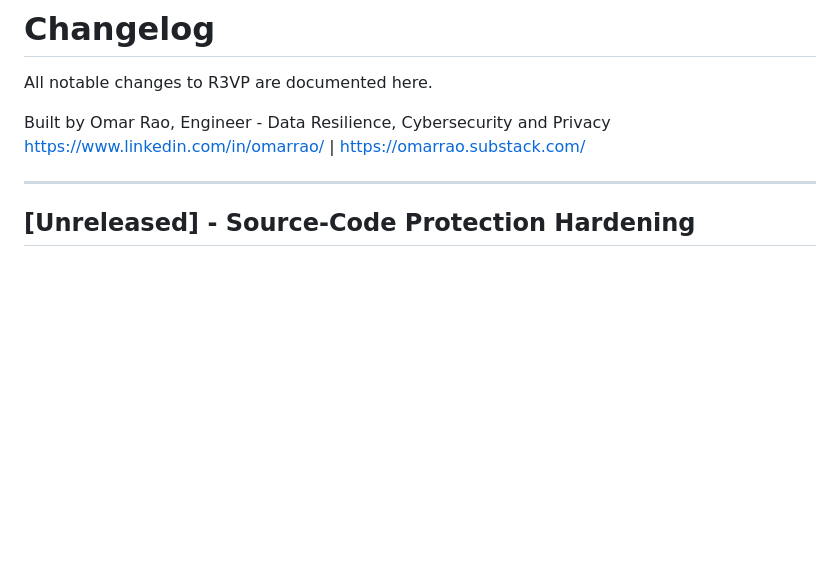
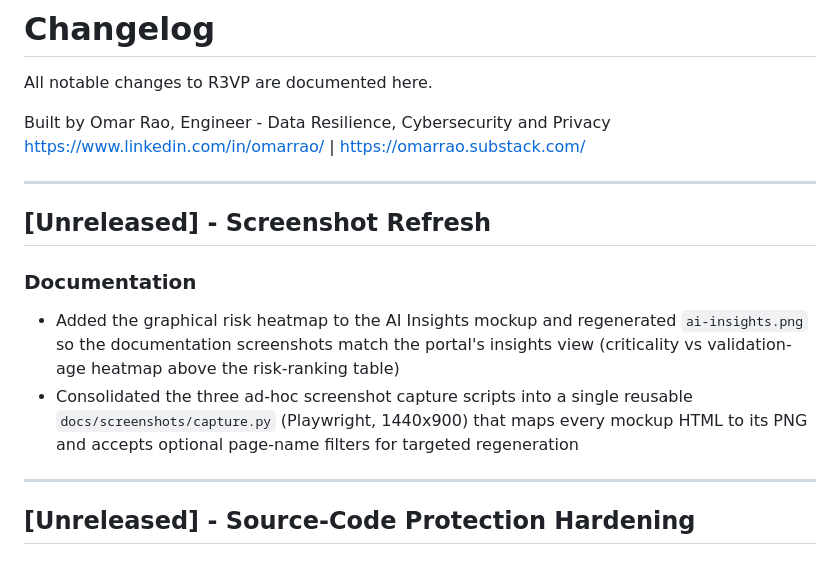
Before and after one commit to OmarRao/r3vp, a Markdown page: CHANGELOG.md, the part around the change. Drawn GitHub-style; blank space fills up the shorter version.

Commit message:
Refresh AI Insights screenshot with risk heatmap; add reusable capture script (#50)
- Add the risk heatmap to mockup-ai-insights.html (matches the portal
  insights view) and regenerate ai-insights.png
- Consolidate the phase-specific capture scripts into a single reusable
  docs/screenshots/capture.py (Playwright, 1440x900, per-page filter)

```diff
--- a/CHANGELOG.md
+++ b/CHANGELOG.md
@@ -4,6 +4,14 @@ All notable changes to R3VP are documented here.
 
 Built by Omar Rao, Engineer - Data Resilience, Cybersecurity and Privacy
 https://www.linkedin.com/in/omarrao/ | https://omarrao.substack.com/
+
+---
+
+## [Unreleased] - Screenshot Refresh
+
+### Documentation
+- Added the graphical risk heatmap to the AI Insights mockup and regenerated `ai-insights.png` so the documentation screenshots match the portal's insights view (criticality vs validation-age heatmap above the risk-ranking table)
+- Consolidated the three ad-hoc screenshot capture scripts into a single reusable `docs/screenshots/capture.py` (Playwright, 1440x900) that maps every mockup HTML to its PNG and accepts optional page-name filters for targeted regeneration
 
 ---
 
```
Also changed, not shown: docs/screenshots/ai-insights.png, 2 other files.
